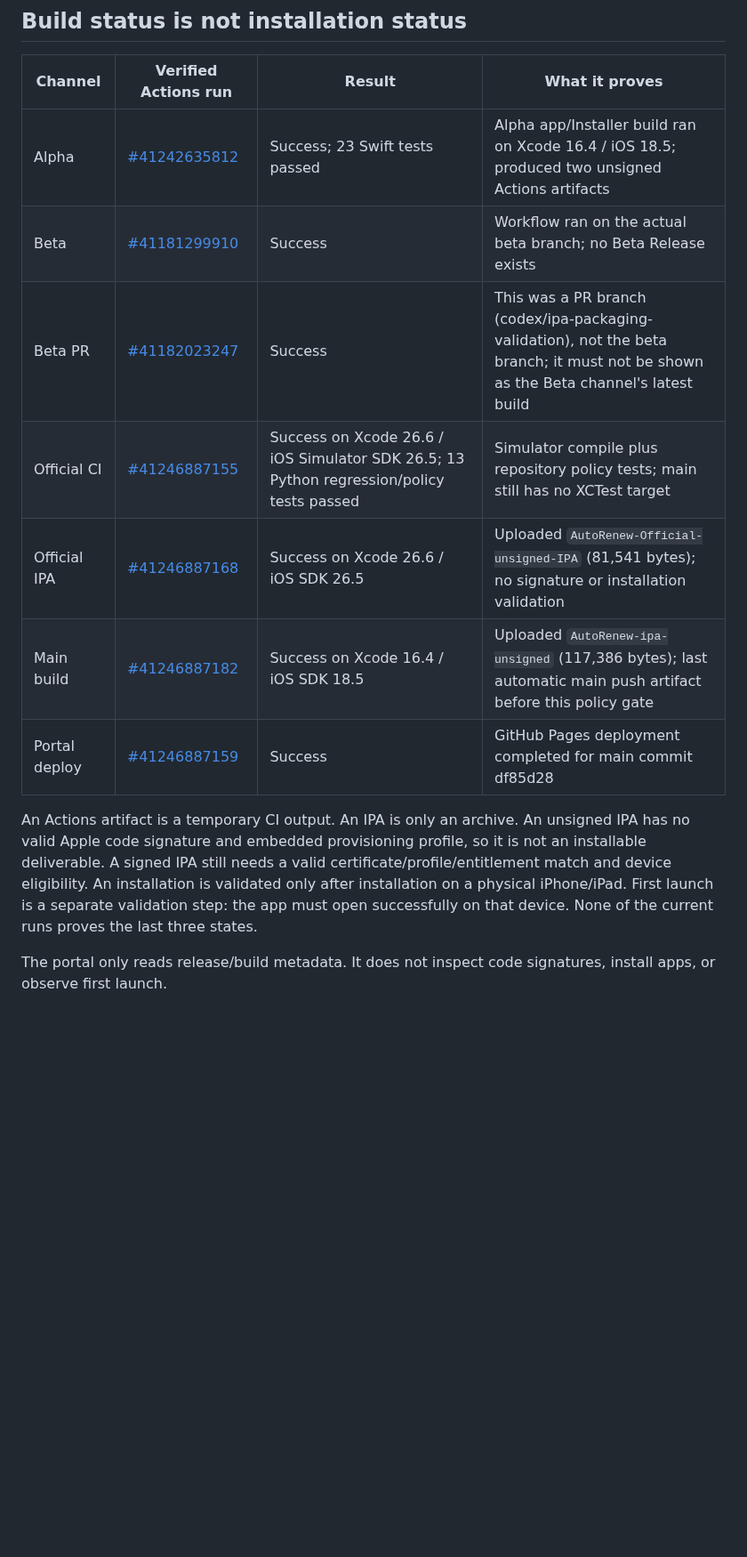
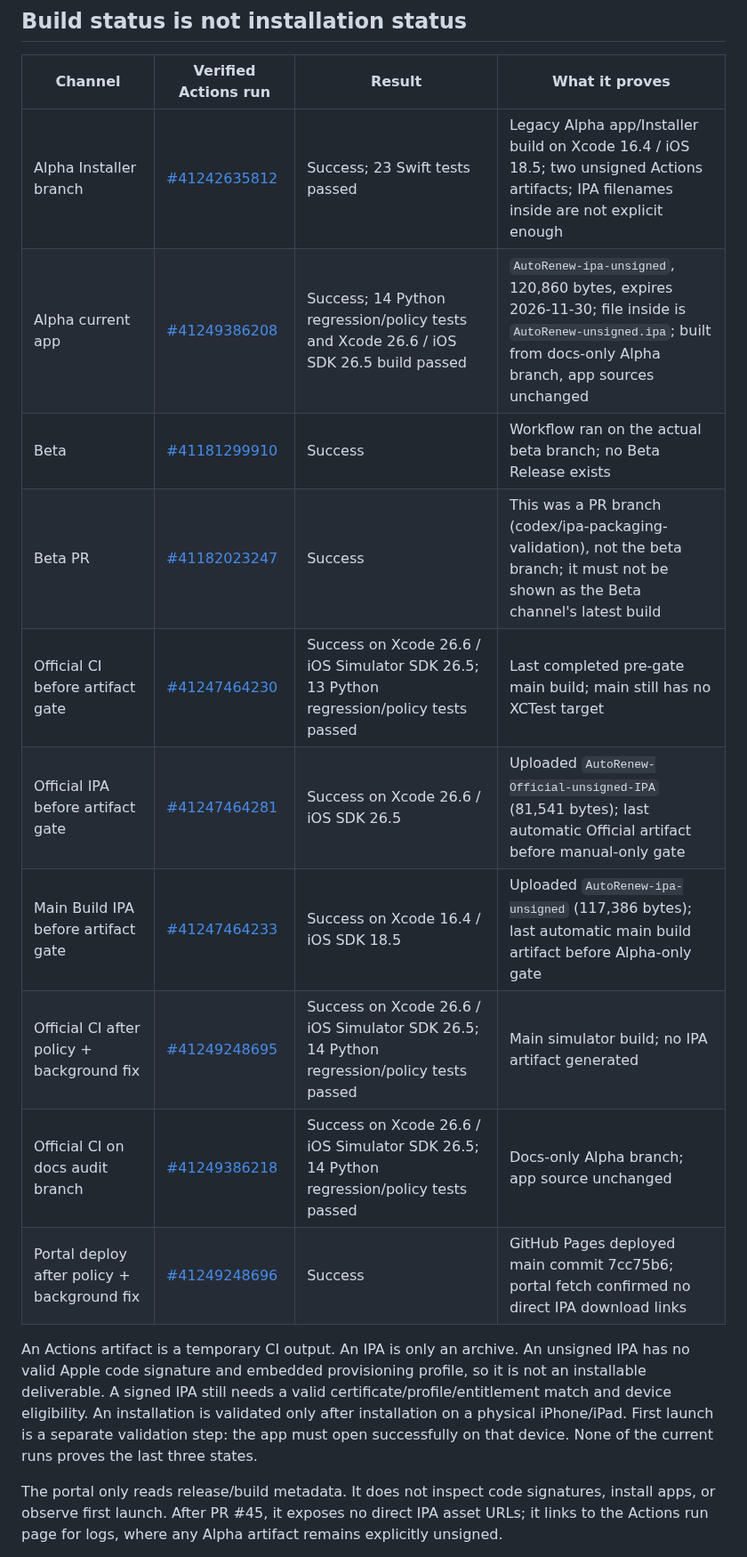
Before and after one commit to denisecorna6-alt/AutoRenew, a Markdown page: docs/DEPLOYMENT.md, the part around one of its changes. Shown at 89% size. Drawn GitHub-style; blank space fills up the shorter version.

Commit message:
[DOCS] Refresh deployment audit after artifact and background fixes (#49)
* [DOCS] Refresh deployment audit after artifact and background fixes

* [DOCS] Remove duplicate artifact policy statement

```diff
--- a/docs/DEPLOYMENT.md
+++ b/docs/DEPLOYMENT.md
@@ -22,15 +22,18 @@ Audit date: 2026-10-31.
 
 | Channel | Verified Actions run | Result | What it proves |
 |---|---|---|---|
-| Alpha | [#41242635812](https://github.com/xlightxt/AutoRenew/actions/runs/41242635812) | Success; 23 Swift tests passed | Alpha app/Installer build ran on Xcode 16.4 / iOS 18.5; produced two unsigned Actions artifacts |
+| Alpha Installer branch | [#41242635812](https://github.com/xlightxt/AutoRenew/actions/runs/41242635812) | Success; 23 Swift tests passed | Legacy Alpha app/Installer build on Xcode 16.4 / iOS 18.5; two unsigned Actions artifacts; IPA filenames inside are not explicit enough |
+| Alpha current app | [#41249386208](https://github.com/xlightxt/AutoRenew/actions/runs/41249386208) | Success; 14 Python regression/policy tests and Xcode 26.6 / iOS SDK 26.5 build passed | `AutoRenew-ipa-unsigned`, 120,860 bytes, expires 2026-11-30; file inside is `AutoRenew-unsigned.ipa`; built from docs-only Alpha branch, app sources unchanged |
 | Beta | [#41181299910](https://github.com/xlightxt/AutoRenew/actions/runs/41181299910) | Success | Workflow ran on the actual beta branch; no Beta Release exists |
 | Beta PR | [#41182023247](https://github.com/xlightxt/AutoRenew/actions/runs/41182023247) | Success | This was a PR branch (codex/ipa-packaging-validation), not the beta branch; it must not be shown as the Beta channel's latest build |
-| Official CI | [#41246887155](https://github.com/xlightxt/AutoRenew/actions/runs/41246887155) | Success on Xcode 26.6 / iOS Simulator SDK 26.5; 13 Python regression/policy tests passed | Simulator compile plus repository policy tests; main still has no XCTest target |
-| Official IPA | [#41246887168](https://github.com/xlightxt/AutoRenew/actions/runs/41246887168) | Success on Xcode 26.6 / iOS SDK 26.5 | Uploaded `AutoRenew-Official-unsigned-IPA` (81,541 bytes); no signature or installation validation |
-| Main build | [#41246887182](https://github.com/xlightxt/AutoRenew/actions/runs/41246887182) | Success on Xcode 16.4 / iOS SDK 18.5 | Uploaded `AutoRenew-ipa-unsigned` (117,386 bytes); last automatic main push artifact before this policy gate |
-| Portal deploy | [#41246887159](https://github.com/xlightxt/AutoRenew/actions/runs/41246887159) | Success | GitHub Pages deployment completed for main commit df85d28 |
+| Official CI before artifact gate | [#41247464230](https://github.com/xlightxt/AutoRenew/actions/runs/41247464230) | Success on Xcode 26.6 / iOS Simulator SDK 26.5; 13 Python regression/policy tests passed | Last completed pre-gate main build; main still has no XCTest target |
+| Official IPA before artifact gate | [#41247464281](https://github.com/xlightxt/AutoRenew/actions/runs/41247464281) | Success on Xcode 26.6 / iOS SDK 26.5 | Uploaded `AutoRenew-Official-unsigned-IPA` (81,541 bytes); last automatic Official artifact before manual-only gate |
+| Main Build IPA before artifact gate | [#41247464233](https://github.com/xlightxt/AutoRenew/actions/runs/41247464233) | Success on Xcode 16.4 / iOS SDK 18.5 | Uploaded `AutoRenew-ipa-unsigned` (117,386 bytes); last automatic main build artifact before Alpha-only gate |
+| Official CI after policy + background fix | [#41249248695](https://github.com/xlightxt/AutoRenew/actions/runs/41249248695) | Success on Xcode 26.6 / iOS Simulator SDK 26.5; 14 Python regression/policy tests passed | Main simulator build; no IPA artifact generated |
+| Official CI on docs audit branch | [#41249386218](https://github.com/xlightxt/AutoRenew/actions/runs/41249386218) | Success on Xcode 26.6 / iOS Simulator SDK 26.5; 14 Python regression/policy tests passed | Docs-only Alpha branch; app source unchanged |
+| Portal deploy after policy + background fix | [#41249248696](https://github.com/xlightxt/AutoRenew/actions/runs/41249248696) | Success | GitHub Pages deployed main commit 7cc75b6; portal fetch confirmed no direct IPA download links |
 
 An Actions artifact is a temporary CI output. An IPA is only an archive. An unsigned IPA has no valid Apple code signature and embedded provisioning profile, so it is not an installable deliverable. A signed IPA still needs a valid certificate/profile/entitlement match and device eligibility. An installation is validated only after installation on a physical iPhone/iPad. First launch is a separate validation step: the app must open successfully on that device. None of the current runs proves the last three states.
 
-The portal only reads release/build metadata. It does not inspect code signatures, install apps, or observe first launch.
+The portal only reads release/build metadata. It does not inspect code signatures, install apps, or observe first launch. After PR #45, it exposes no direct IPA asset URLs; it links to the Actions run page for logs, where any Alpha artifact remains explicitly unsigned.
 
```
Also changed, not shown: other parts of docs/DEPLOYMENT.md (+12 -7 lines).
